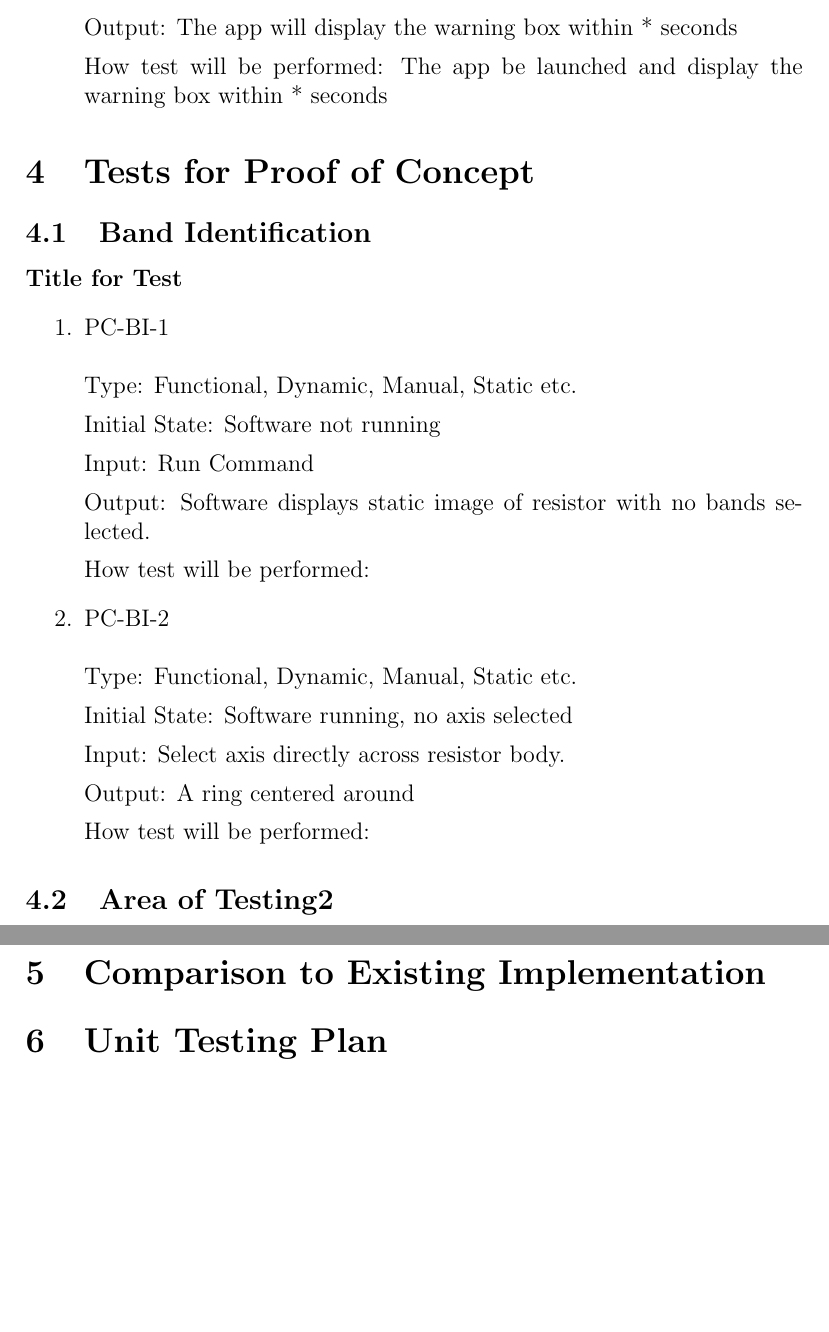
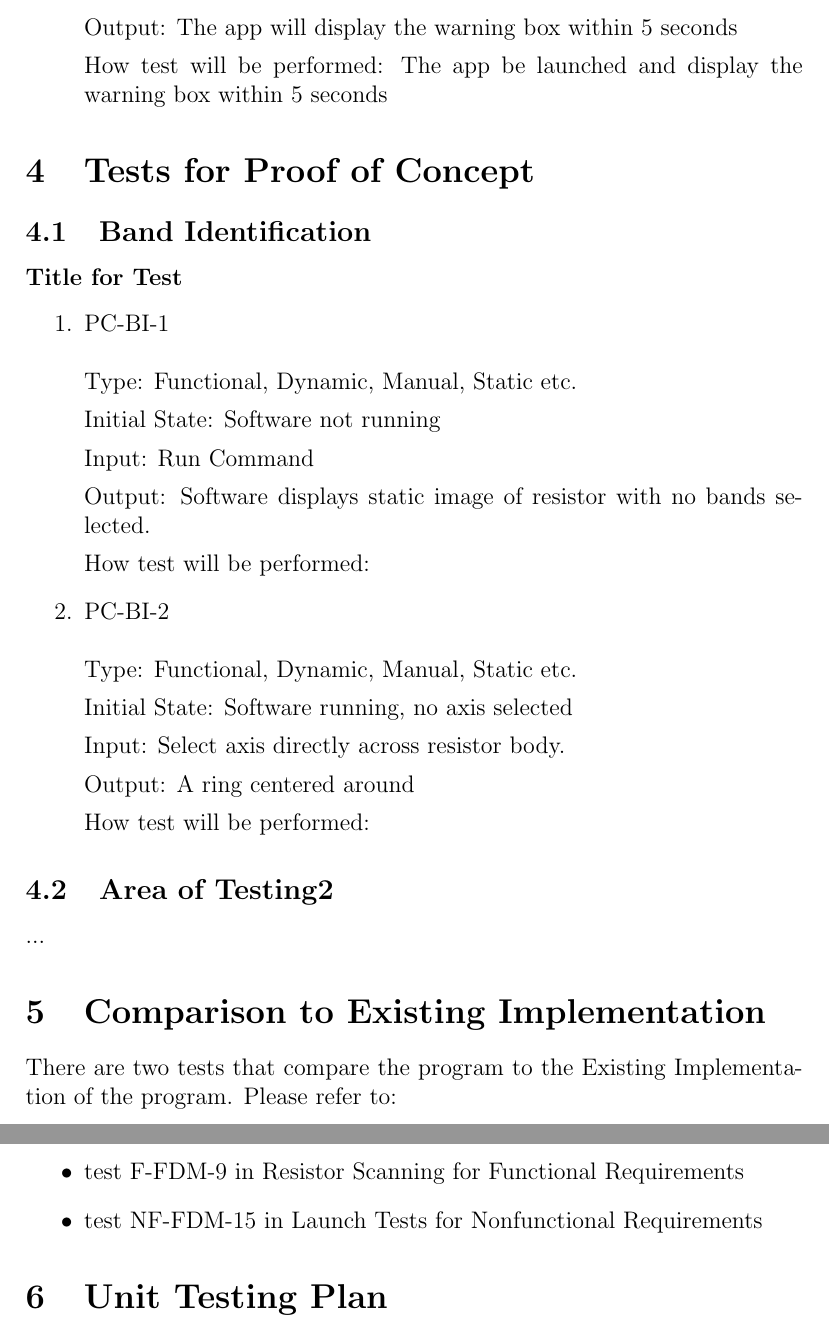
Before and after one commit to GraemeCrawley/OhmResistorScanner, a LaTeX document (Doc/TestPlan/TestPlan.tex): two parts of pages 10 and 11 of 12, joined at a grey line, cut so that both start at the same text, the shorter picture padded with empty space. Compiled offline with pdfLaTeX.

Commit message:
added comparisons

```diff
--- a/Doc/TestPlan/TestPlan.tex
+++ b/Doc/TestPlan/TestPlan.tex
@@ -333,10 +333,10 @@ Input:
 App is launched
 
 Output:
-The app will display the warning box within * seconds
+The app will display the warning box within 5 seconds
 
 How test will be performed:
-The app be launched and display the warning box within * seconds
+The app be launched and display the warning box within 5 seconds
 
 
 \end{enumerate}
@@ -377,6 +377,14 @@ How test will be performed:
 ...
 
 \section{Comparison to Existing Implementation}
+There are two tests that compare the program to the Existing Implementation of the program. Please refer to:
+\begin{itemize}
+\item test F-FDM-9 in Resistor Scanning for Functional Requirements
+\item test NF-FDM-15 in Launch Tests for Nonfunctional Requirements
+\end{itemize}
+
+
+
 
 \section{Unit Testing Plan}
 \par JUnit4 will be used to perform unit testing for this application.
```
Also changed, not shown: Doc/TestPlan/TestPlan.tex (4 more changed lines).
